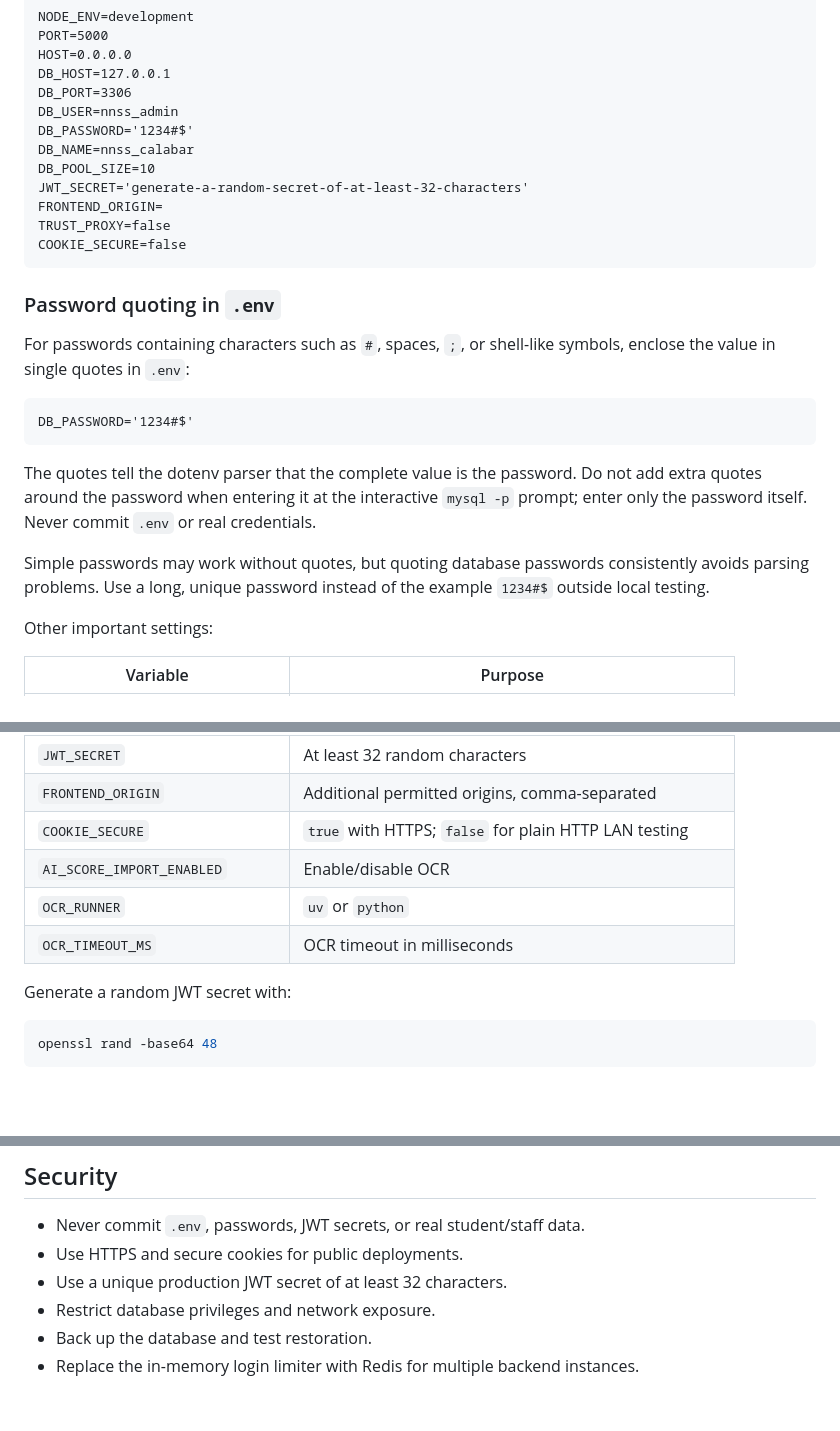
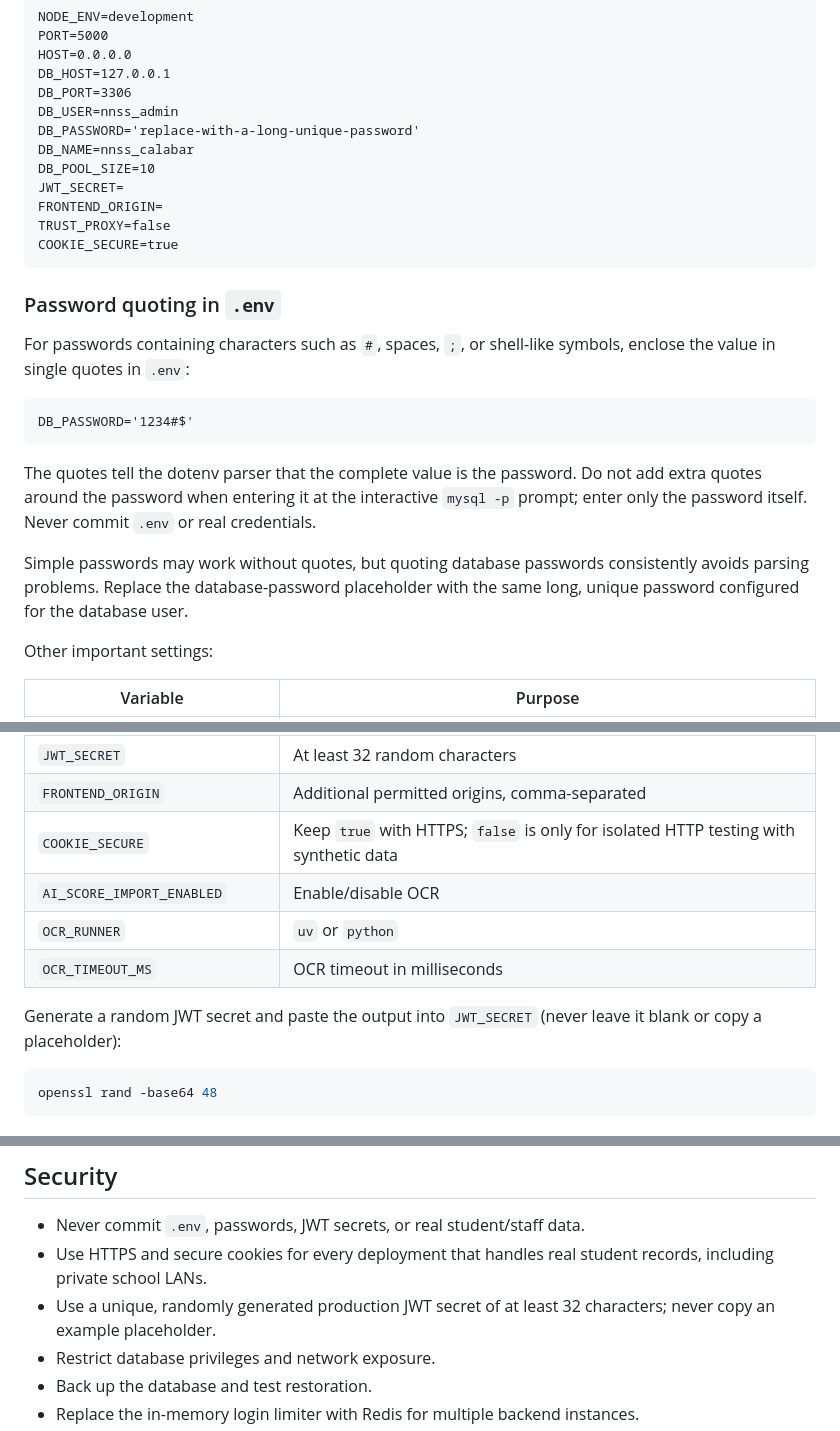
Before and after one commit to Techma2004/nnsscalabar, a Markdown page: README.md, 3 parts joined by grey strips. Drawn GitHub-style; blank space fills up the shorter version.

Commit message:
docs(security): require real secrets and warn against HTTP for student data

````diff
--- a/README.md
+++ b/README.md
@@ -237,13 +237,13 @@ HOST=0.0.0.0
 DB_HOST=127.0.0.1
 DB_PORT=3306
 DB_USER=nnss_admin
-DB_PASSWORD='1234#$'
+DB_PASSWORD='replace-with-a-long-unique-password'
 DB_NAME=nnss_calabar
 DB_POOL_SIZE=10
-JWT_SECRET='generate-a-random-secret-of-at-least-32-characters'
+JWT_SECRET=
 FRONTEND_ORIGIN=
 TRUST_PROXY=false
-COOKIE_SECURE=false
+COOKIE_SECURE=true
 ```
 
 ### Password quoting in `.env`
@@ -256,7 +256,7 @@ DB_PASSWORD='1234#$'
 
 The quotes tell the dotenv parser that the complete value is the password. Do not add extra quotes around the password when entering it at the interactive `mysql -p` prompt; enter only the password itself. Never commit `.env` or real credentials.
 
-Simple passwords may work without quotes, but quoting database passwords consistently avoids parsing problems. Use a long, unique password instead of the example `1234#$` outside local testing.
+Simple passwords may work without quotes, but quoting database passwords consistently avoids parsing problems. Replace the database-password placeholder with the same long, unique password configured for the database user.
 
 Other important settings:
 
@@ -270,12 +270,12 @@ Other important settings:
 | `DB_POOL_SIZE` | MySQL connection pool size |
 | `JWT_SECRET` | At least 32 random characters |
 | `FRONTEND_ORIGIN` | Additional permitted origins, comma-separated |
-| `COOKIE_SECURE` | `true` with HTTPS; `false` for plain HTTP LAN testing |
+| `COOKIE_SECURE` | Keep `true` with HTTPS; `false` is only for isolated HTTP testing with synthetic data |
 | `AI_SCORE_IMPORT_ENABLED` | Enable/disable OCR |
 | `OCR_RUNNER` | `uv` or `python` |
 | `OCR_TIMEOUT_MS` | OCR timeout in milliseconds |
 
-Generate a random JWT secret with:
+Generate a random JWT secret and paste the output into `JWT_SECRET` (never leave it blank or copy a placeholder):
 
 ```bash
 openssl rand -base64 48
@@ -468,8 +468,8 @@ Students see results only after an authorized HOD approves them. Check approval
 ## Security
 
 - Never commit `.env`, passwords, JWT secrets, or real student/staff data.
-- Use HTTPS and secure cookies for public deployments.
-- Use a unique production JWT secret of at least 32 characters.
+- Use HTTPS and secure cookies for every deployment that handles real student records, including private school LANs.
+- Use a unique, randomly generated production JWT secret of at least 32 characters; never copy an example placeholder.
 - Restrict database privileges and network exposure.
 - Back up the database and test restoration.
 - Replace the in-memory login limiter with Redis for multiple backend instances.
````
Also changed, not shown: other parts of README.md (+2 -2 lines).
